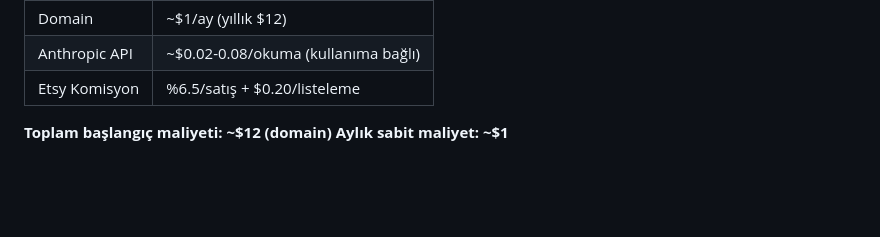
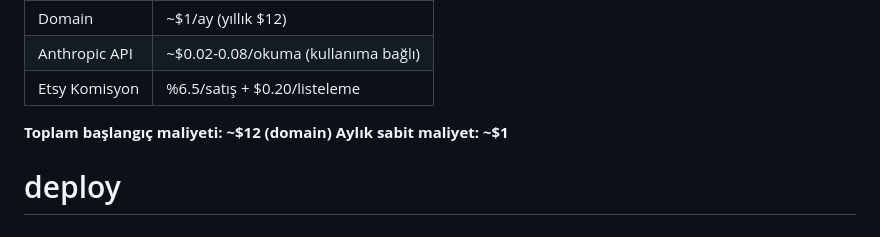
Before and after one commit to dijipolitr-stack/tarotonia, a Markdown page: README.md, the part around the change. Drawn GitHub-style; blank space fills up the shorter version.

```diff
--- a/README.md
+++ b/README.md
@@ -236,3 +236,4 @@ node scripts/create-etsy-pdf.js TAROT-7X9K2M celtic tr
 
 **Toplam başlangıç maliyeti: ~$12 (domain)**
 **Aylık sabit maliyet: ~$1**
+# deploy
```
